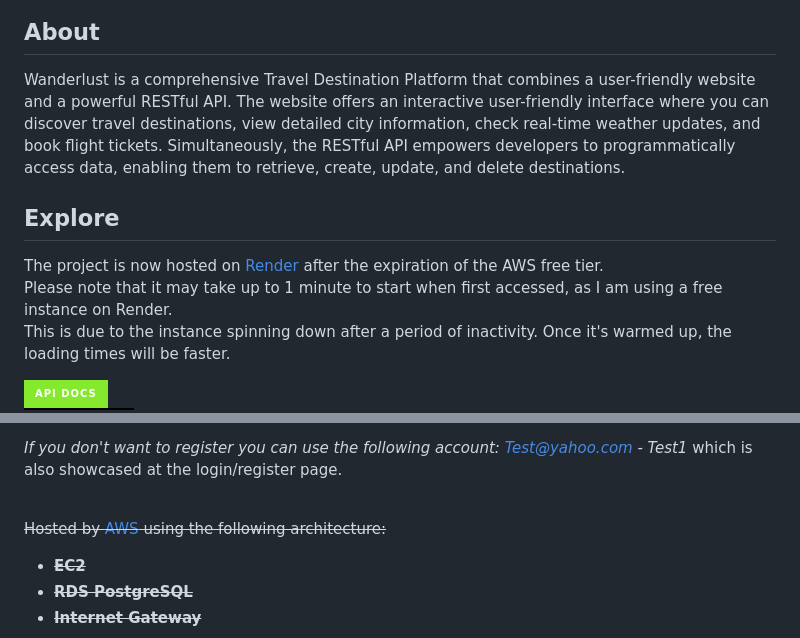
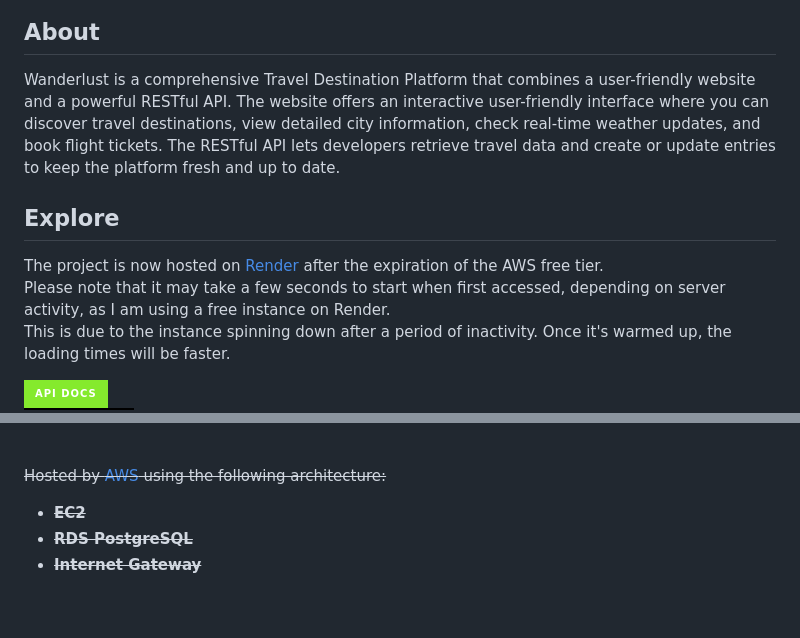
Before and after one commit to georgescutelnicu/Wanderlust, a Markdown page: README.md, 2 parts joined by grey strips. Drawn GitHub-style; badges without logos; blank space fills up the shorter version.

```diff
--- a/README.md
+++ b/README.md
@@ -6,12 +6,12 @@ Travel inspiration platform that includes a user-friendly website for exploring
 
 ## About
 
-Wanderlust is a comprehensive Travel Destination Platform that combines a user-friendly website and a powerful RESTful API. The website offers an interactive user-friendly interface where you can discover travel destinations, view detailed city information, check real-time weather updates, and book flight tickets. Simultaneously, the RESTful API empowers developers to programmatically access data, enabling them to retrieve, create, update, and delete destinations.
+Wanderlust is a comprehensive Travel Destination Platform that combines a user-friendly website and a powerful RESTful API. The website offers an interactive user-friendly interface where you can discover travel destinations, view detailed city information, check real-time weather updates, and book flight tickets. The RESTful API lets developers retrieve travel data and create or update entries to keep the platform fresh and up to date.
 
 ## Explore
 
 The project is now hosted on [Render](https://render.com/) after the expiration of the AWS free tier.<br>
-Please note that it may take up to 1 minute to start when first accessed, as I am using a free instance on Render. <br>
+Please note that it may take a few seconds to start when first accessed, depending on server activity, as I am using a free instance on Render. <br>
 This is due to the instance spinning down after a period of inactivity. Once it's warmed up, the loading times will be faster.
 
 <a href="https://wanderlust-bnh1.onrender.com/api/docs/">
@@ -27,5 +27,4 @@ This is due to the instance spinning down after a period of inactivity. Once it'
 
-*If you don't want to register you can use the following account: Test@yahoo.com - Test1* which is also showcased at the login/register page.<br><br>
 
 ~~Hosted by [AWS](https://aws.amazon.com/) using the following architecture:~~
 - ~~**EC2**~~
```
Also changed, not shown: other parts of README.md (+1 -1 lines).
